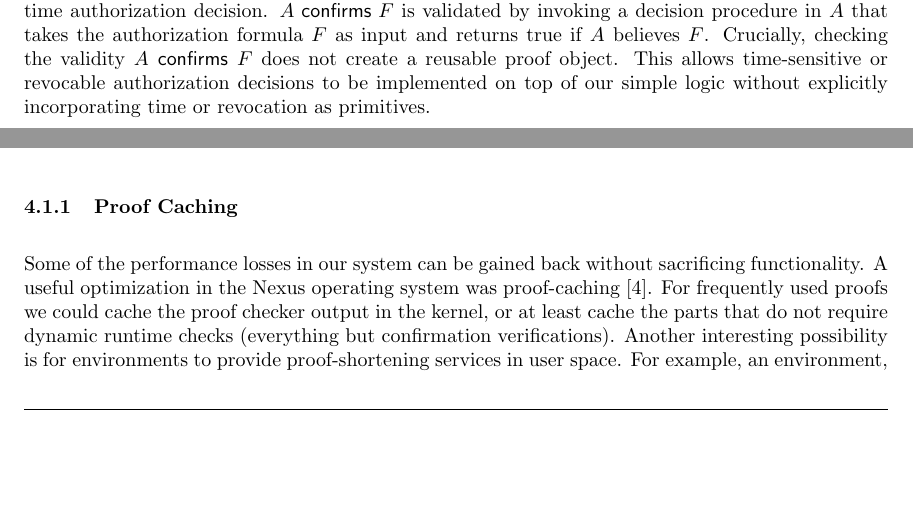
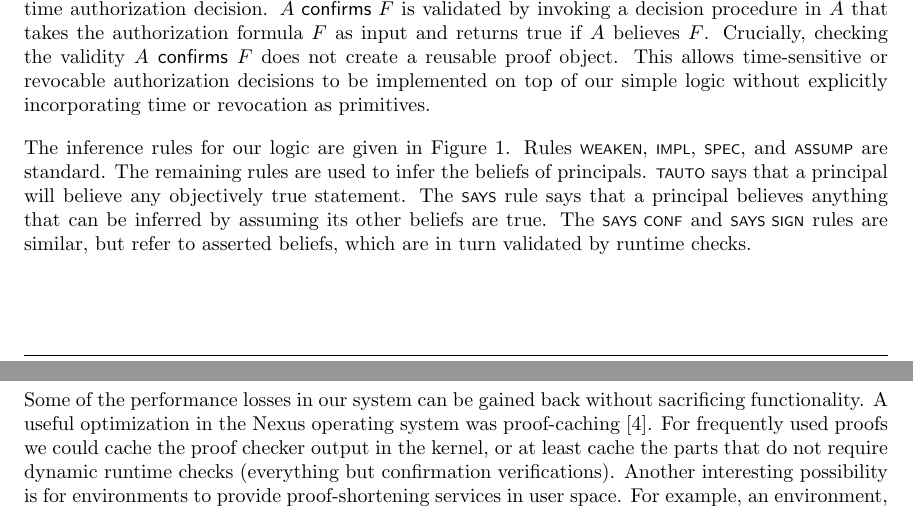
Before and after one commit to aaandrewww/authcontrol, a LaTeX document (writeup.tex): two parts of pages 2 and 8 of 11 before the commit and two parts of pages 2 and 9 of 11 after it, joined at a grey line, cut so that both start at the same text, the shorter picture padded with empty space. Compiled offline with pdfLaTeX.

Commit message:
Merged in a bit that got lost

```diff
--- a/writeup.tex
+++ b/writeup.tex
@@ -149,6 +149,9 @@ $\trfrac[\;\specrule]{\entails{\ctxt}{\says{A}{(\abs{F_1})}} \quad \exists p:\;\
 \caption{Inference rules of our authorization logic}
 \label{fig:logic}
 \end{figure}
+
+The inference rules for our logic are given in Figure~\ref{fig:logic}. Rules \weakenrule{}, \implrule{}, \specrule{}, and \assumprule{} are standard.
+The remaining rules are used to infer the beliefs of principals. \tautorule{} says that a principal will believe any objectively true statement. The \saysrule{} rule says that a principal believes anything that can be inferred by assuming its other beliefs are true. The \saysconfrule{} and \sayssignrule{} rules are similar, but refer to asserted beliefs, which are in turn validated by runtime checks.
 
 \paragraph{Example} Suppose that principal $A$ wishes to delegate its authorization decisions to $B$. Then $A$ would assert \sign{A}{\imp{(\says{B}{\pred{OK}{Env}})}{\pred{OK}{Env}}}. Now for any principal $C$ authorized by $B$ (\says{B}{\pred{OK}{C}}), we can derive \says{A}{\pred{OK}{C}}.
 
```
